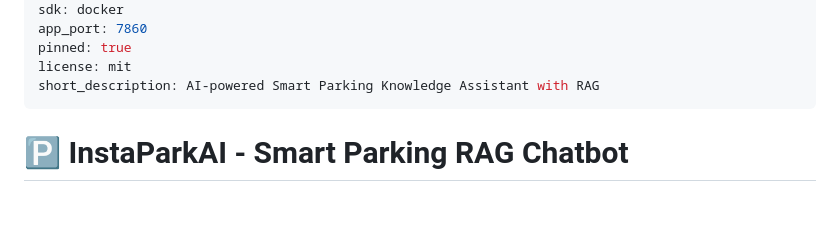
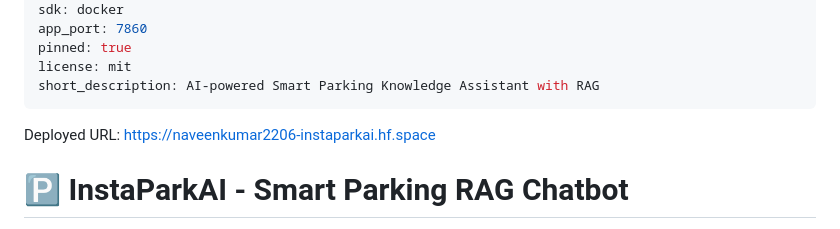
Before and after one commit to NACNAVEEN/Customer_query_RAG_BOT, a Markdown page: README.md, the part around the change. Drawn GitHub-style; blank space fills up the shorter version.

```diff
--- a/README.md
+++ b/README.md
@@ -9,6 +9,8 @@ pinned: true
 license: mit
 short_description: AI-powered Smart Parking Knowledge Assistant with RAG
 ---
+
+Deployed URL: https://naveenkumar2206-instaparkai.hf.space
 
 # 🅿️ InstaParkAI - Smart Parking RAG Chatbot
 
```
